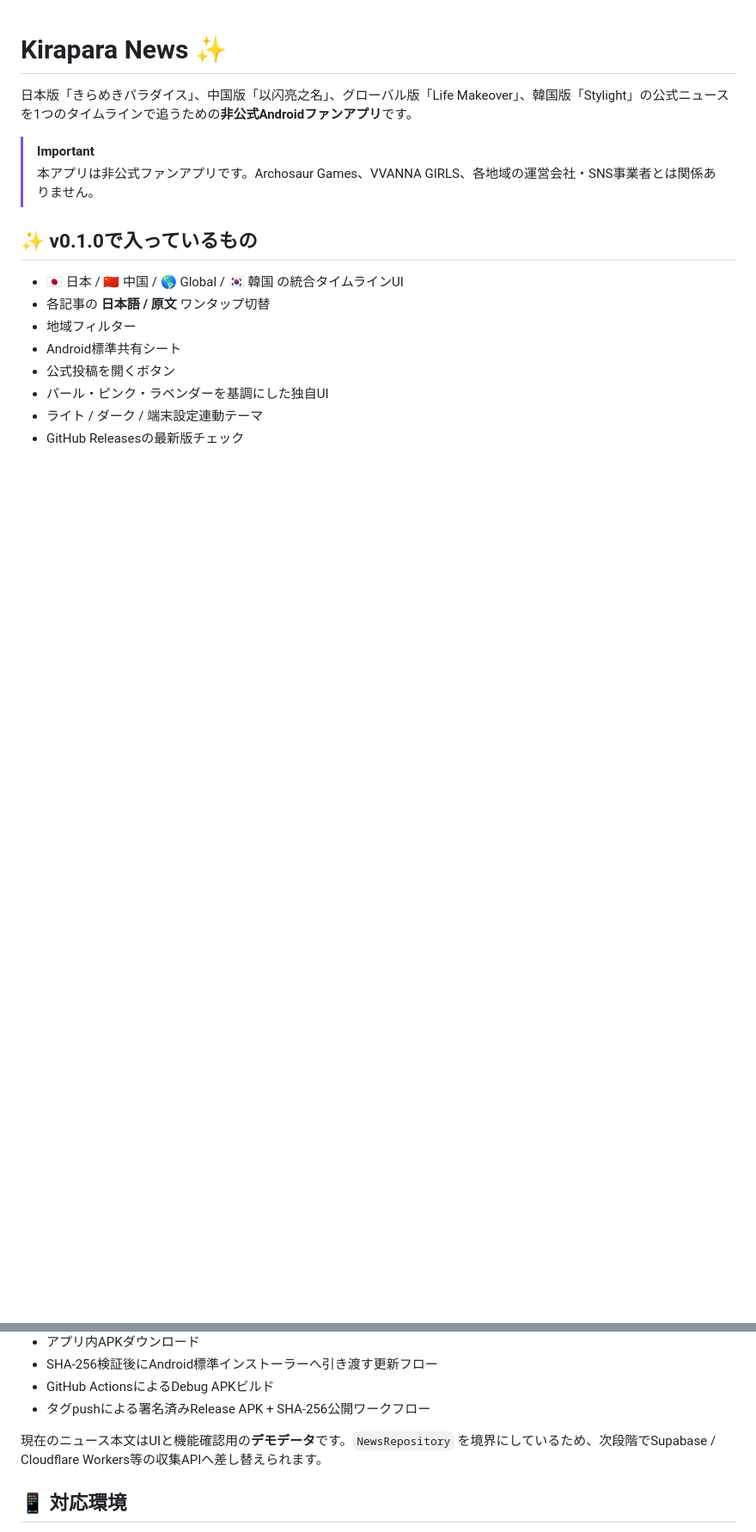
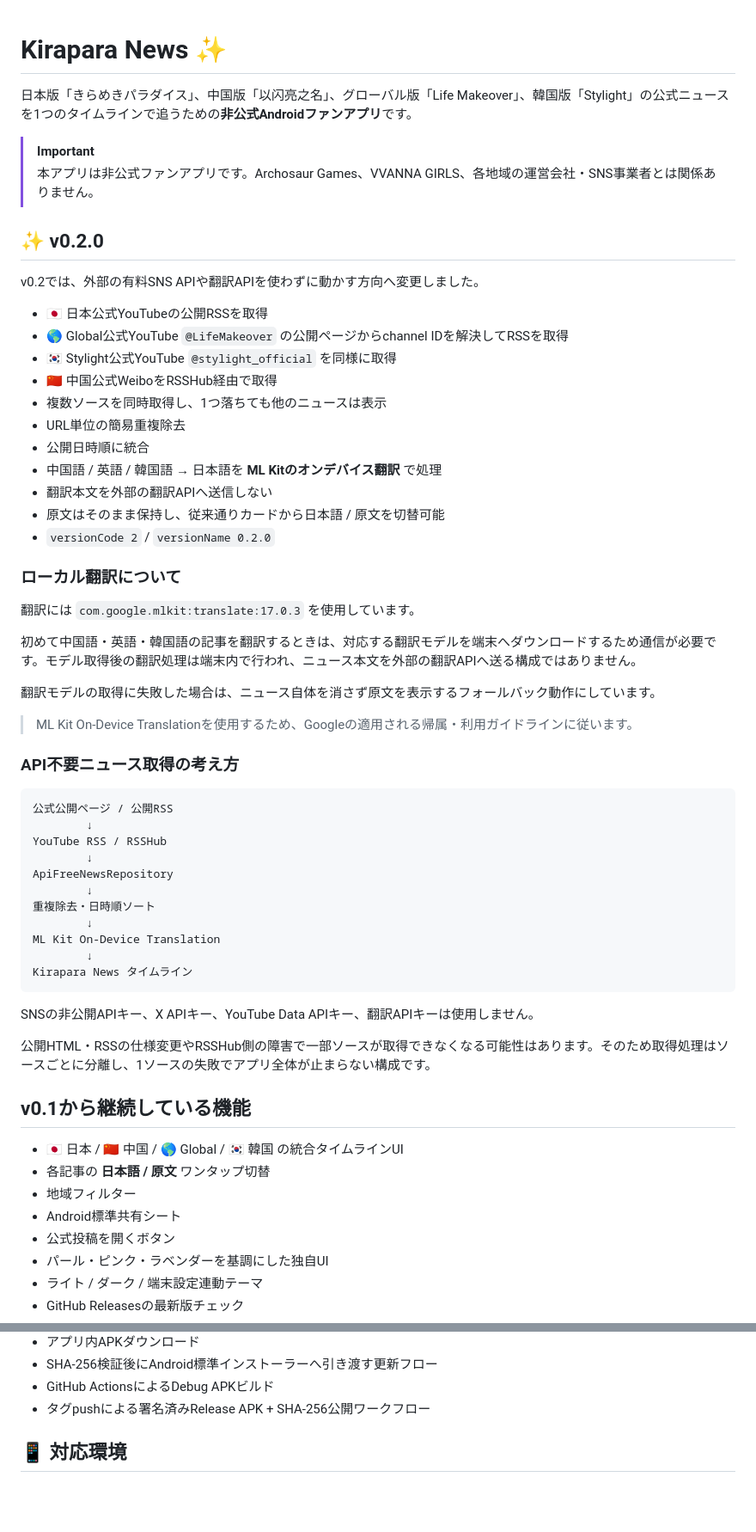
Before and after one commit to IKEGAMI-99/KRPR_news, a Markdown page: README.md, 2 parts joined by grey strips. Shown at 86% size. Rendered like a GitHub page; blank space fills up the shorter version.

Commit message:
docs: update README for v0.2 API-free feeds

````diff
--- a/README.md
+++ b/README.md
@@ -5,7 +5,53 @@
 > [!IMPORTANT]
 > 本アプリは非公式ファンアプリです。Archosaur Games、VVANNA GIRLS、各地域の運営会社・SNS事業者とは関係ありません。
 
-## ✨ v0.1.0で入っているもの
+## ✨ v0.2.0
+
+v0.2では、外部の有料SNS APIや翻訳APIを使わずに動かす方向へ変更しました。
+
+- 🇯🇵 日本公式YouTubeの公開RSSを取得
+- 🌎 Global公式YouTube `@LifeMakeover` の公開ページからchannel IDを解決してRSSを取得
+- 🇰🇷 Stylight公式YouTube `@stylight_official` を同様に取得
+- 🇨🇳 中国公式WeiboをRSSHub経由で取得
+- 複数ソースを同時取得し、1つ落ちても他のニュースは表示
+- URL単位の簡易重複除去
+- 公開日時順に統合
+- 中国語 / 英語 / 韓国語 → 日本語を **ML Kitのオンデバイス翻訳** で処理
+- 翻訳本文を外部の翻訳APIへ送信しない
+- 原文はそのまま保持し、従来通りカードから日本語 / 原文を切替可能
+- `versionCode 2` / `versionName 0.2.0`
+
+### ローカル翻訳について
+
+翻訳には `com.google.mlkit:translate:17.0.3` を使用しています。
+
+初めて中国語・英語・韓国語の記事を翻訳するときは、対応する翻訳モデルを端末へダウンロードするため通信が必要です。モデル取得後の翻訳処理は端末内で行われ、ニュース本文を外部の翻訳APIへ送る構成ではありません。
+
+翻訳モデルの取得に失敗した場合は、ニュース自体を消さず原文を表示するフォールバック動作にしています。
+
+> ML Kit On-Device Translationを使用するため、Googleの適用される帰属・利用ガイドラインに従います。
+
+### API不要ニュース取得の考え方
+
+```text
+公式公開ページ / 公開RSS
+        ↓
+YouTube RSS / RSSHub
+        ↓
+ApiFreeNewsRepository
+        ↓
+重複除去・日時順ソート
+        ↓
+ML Kit On-Device Translation
+        ↓
+Kirapara News タイムライン
+```
+
+SNSの非公開APIキー、X APIキー、YouTube Data APIキー、翻訳APIキーは使用しません。
+
+公開HTML・RSSの仕様変更やRSSHub側の障害で一部ソースが取得できなくなる可能性はあります。そのため取得処理はソースごとに分離し、1ソースの失敗でアプリ全体が止まらない構成です。
+
+## v0.1から継続している機能
 
 - 🇯🇵 日本 / 🇨🇳 中国 / 🌎 Global / 🇰🇷 韓国 の統合タイムラインUI
 - 各記事の **日本語 / 原文** ワンタップ切替
@@ -19,8 +65,6 @@
 - SHA-256検証後にAndroid標準インストーラーへ引き渡す更新フロー
 - GitHub ActionsによるDebug APKビルド
 - タグpushによる署名済みRelease APK + SHA-256公開ワークフロー
-
-現在のニュース本文はUIと機能確認用の**デモデータ**です。`NewsRepository` を境界にしているため、次段階でSupabase / Cloudflare Workers等の収集APIへ差し替えられます。
 
 ## 📱 対応環境
 
````
Also changed, not shown: other parts of README.md (+22 -16 lines).
